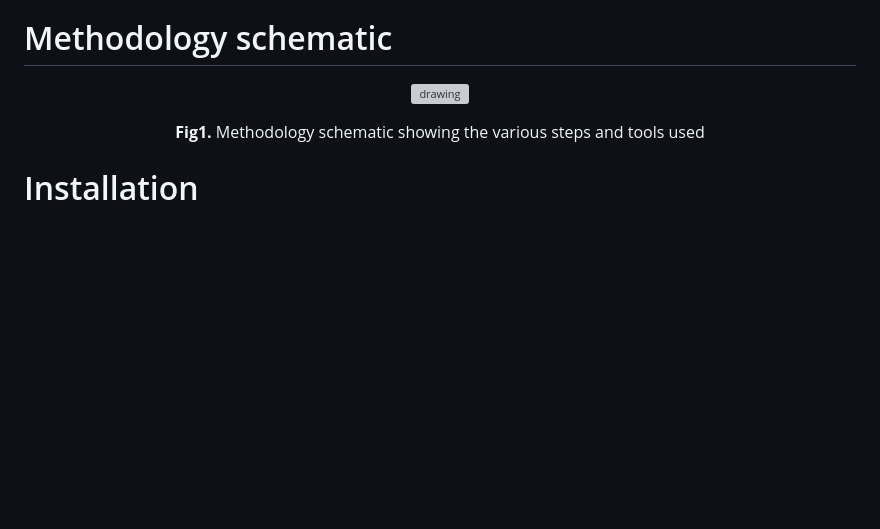
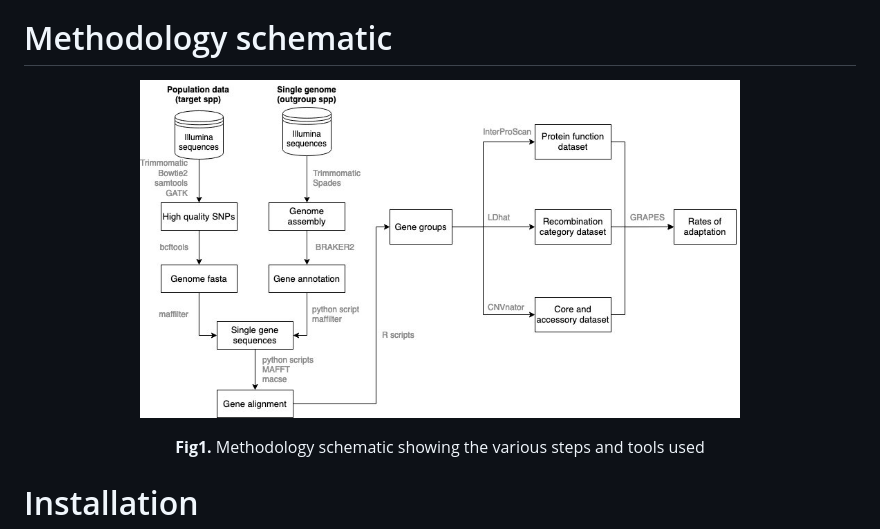
Before and after one commit to DaniloASP/RatesOfAdaptation, a Markdown page: README.md, the part around the change. GitHub-like rendering; blank space fills up the shorter version; grey boxes are pictures that could not be loaded.

```diff
--- a/README.md
+++ b/README.md
@@ -25,7 +25,7 @@ These scripts were used in the project: "Large-scale analyses reveal the contrib
 # Methodology schematic
 
 <p align="center">
-  <img src="Methodology_schematic.jpg" alt="drawing" width="600"/>
+  <img src="Methodology_schematic2.jpg" alt="drawing" width="600"/>
 </p>
 <p align="center"><b>Fig1.</b> Methodology schematic showing the various steps and tools used</p>
 
```
